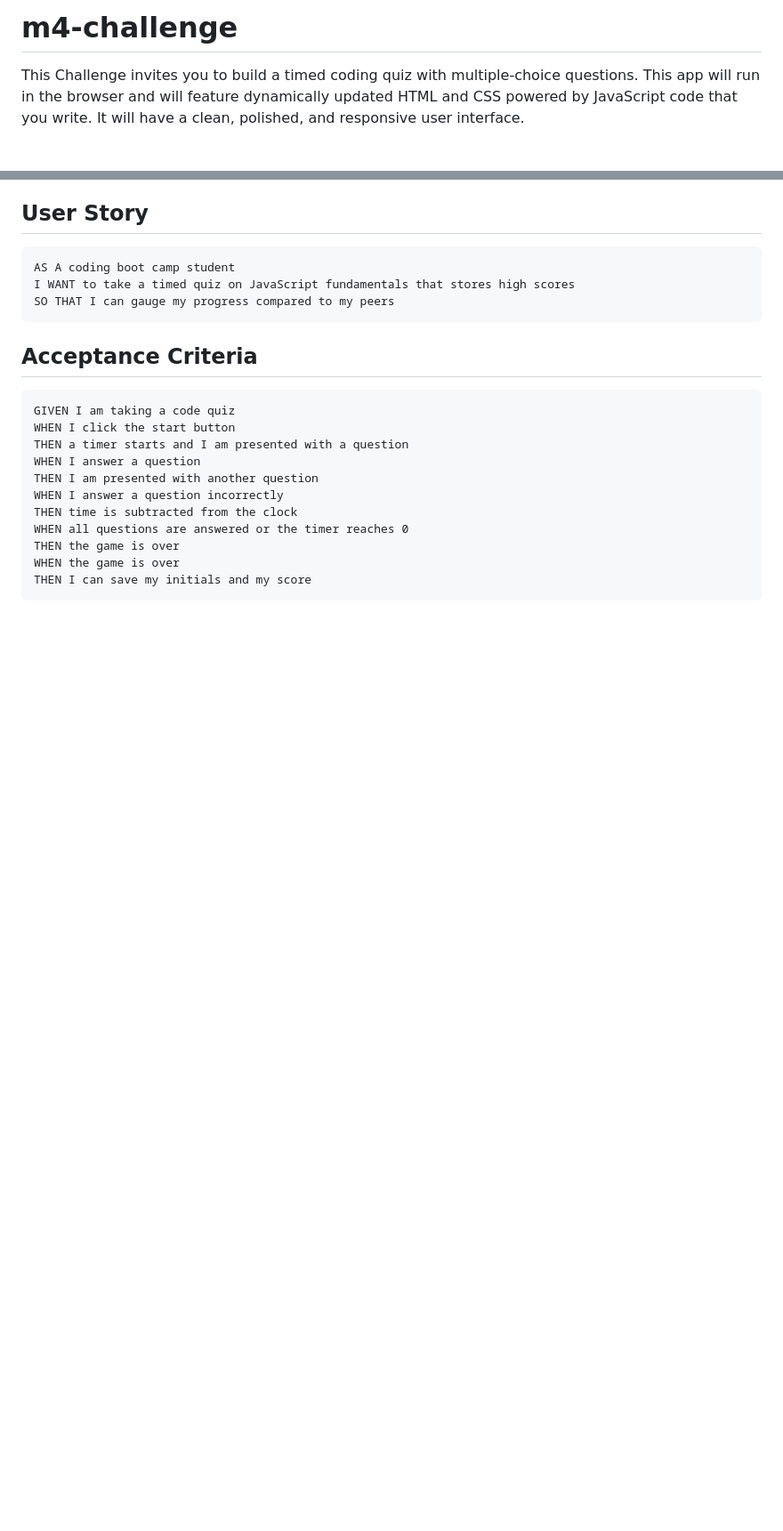
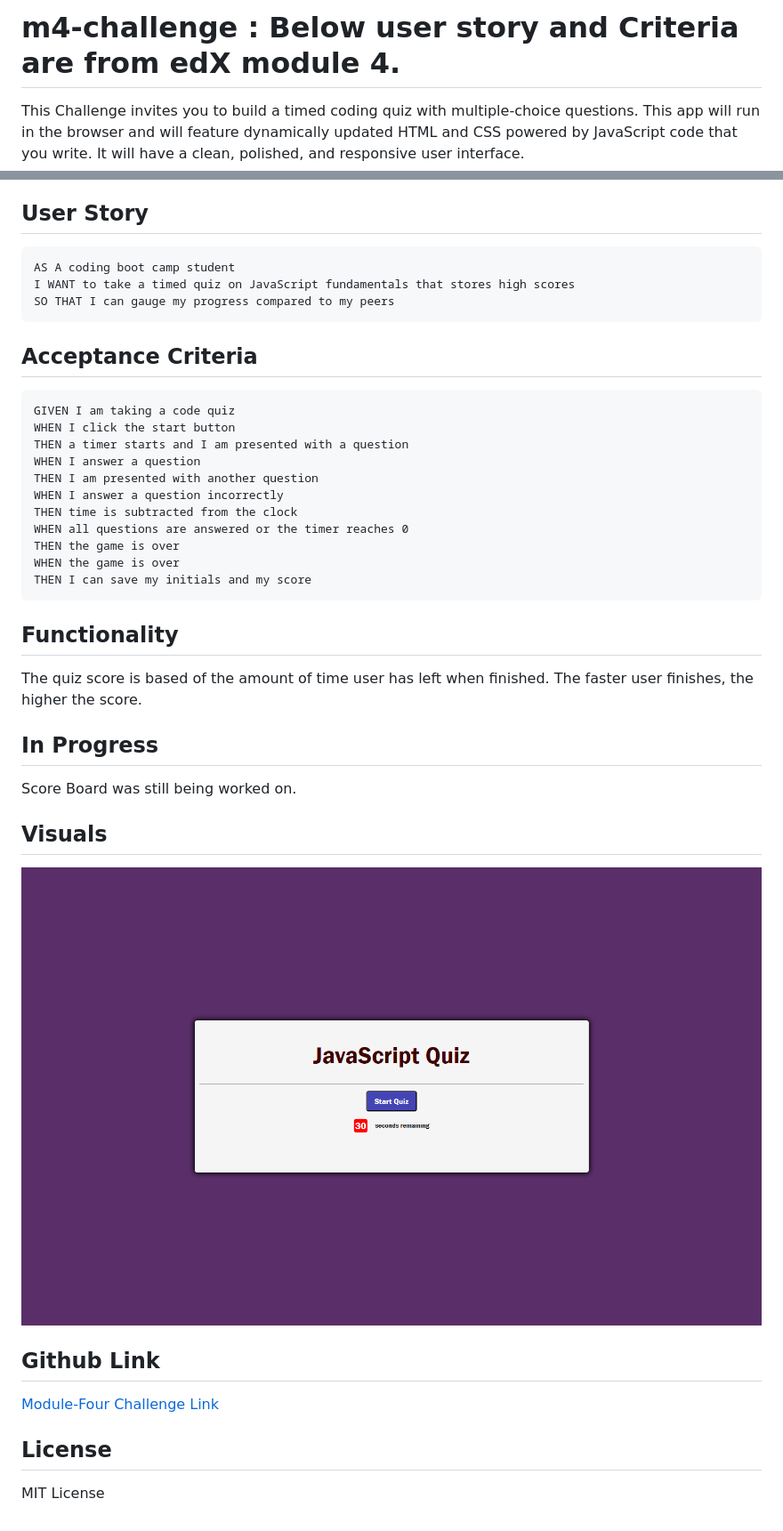
Before and after one commit to RickiBobbii/JavaScript-Quiz, a Markdown page: README.md, 2 parts joined by grey strips. Shown: that part at 89% size. Drawn GitHub-style; pictures changed too: assets/images/module4screenshot.png (added); blank space fills up the shorter version.

````diff
--- a/README.md
+++ b/README.md
@@ -1,4 +1,4 @@
-# m4-challenge
+# m4-challenge : Below user story and Criteria are from edX module 4.
 
 This Challenge invites you to build a timed coding quiz with multiple-choice questions. This app will run in the browser and will feature dynamically updated HTML and CSS powered by JavaScript code that you write. It will have a clean, polished, and responsive user interface.
 
@@ -25,3 +25,25 @@ THEN the game is over
 WHEN the game is over
 THEN I can save my initials and my score
 ```
+## Functionality
+
+The quiz score is based of the amount of time user has left when finished.  The faster user finishes, the higher the score.
+
+## In Progress
+
+Score Board was still being worked on.
+
+## Visuals
+
+![Screenshoot of webpage][def]
+
+## Github Link
+
+[Module-Four Challenge Link](https://rickibobbii.github.io/m4-challenge/)
+
+
+## License
+
+MIT License
+
+[def]: ./assets/images/module4screenshot.png
````
